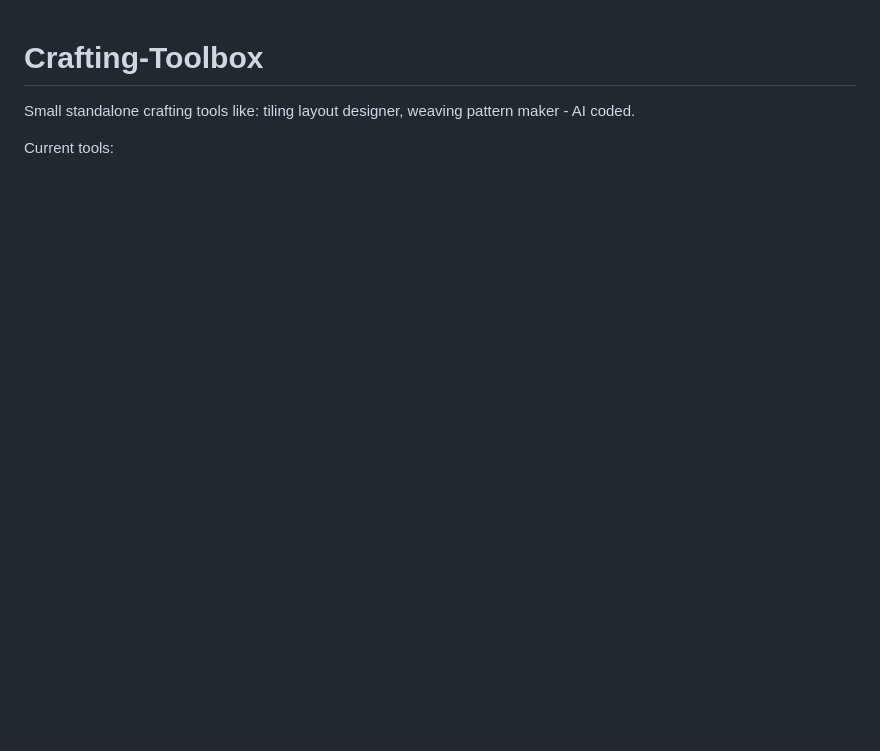
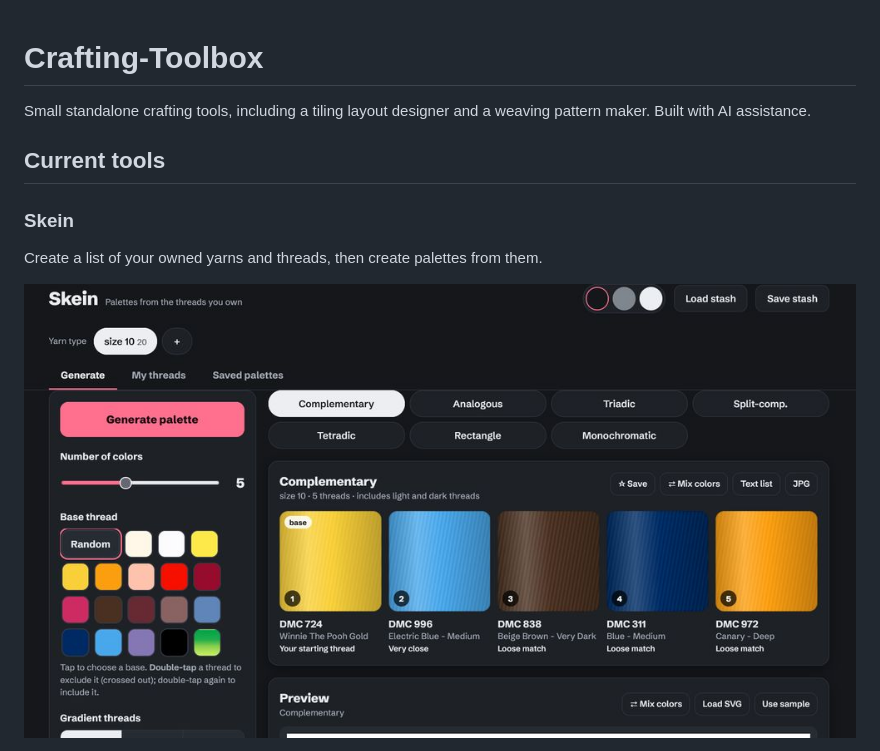
Before and after one commit to SavarosaCraft/Crafting-Toolbox, a Markdown page: README.md, the part around one of its changes. GitHub-like rendering; pictures changed too: Skein/Screenshot.jpg (added); blank space fills up the shorter version.

Commit message:
Skein initial commit, read me updated with pics

```diff
--- a/README.md
+++ b/README.md
@@ -1,8 +1,11 @@
 # Crafting-Toolbox
 
-Small standalone crafting tools like: tiling layout designer, weaving pattern maker - AI coded.
+Small standalone crafting tools, including a tiling layout designer and a weaving pattern maker. Built with AI assistance.
 
+## Current tools
 
+### Skein
+Create a list of your owned yarns and threads, then create palettes from them.
 
-Current tools:
+![Skein screenshot](Skein/Screenshot.jpg)
 
```
Also changed, not shown: other parts of README.md (+18 -3 lines), Skein/Skein_ReadMe.md (added, +128 -0 lines), Weaving Pattern Designer/README.md (+1 -1 lines), Motif Tiler/Screenshot.jpg (added), Skein/skein-palette.jpg (added), Weaving Pattern Designer/Screenshot.jpg, 6 other files.
